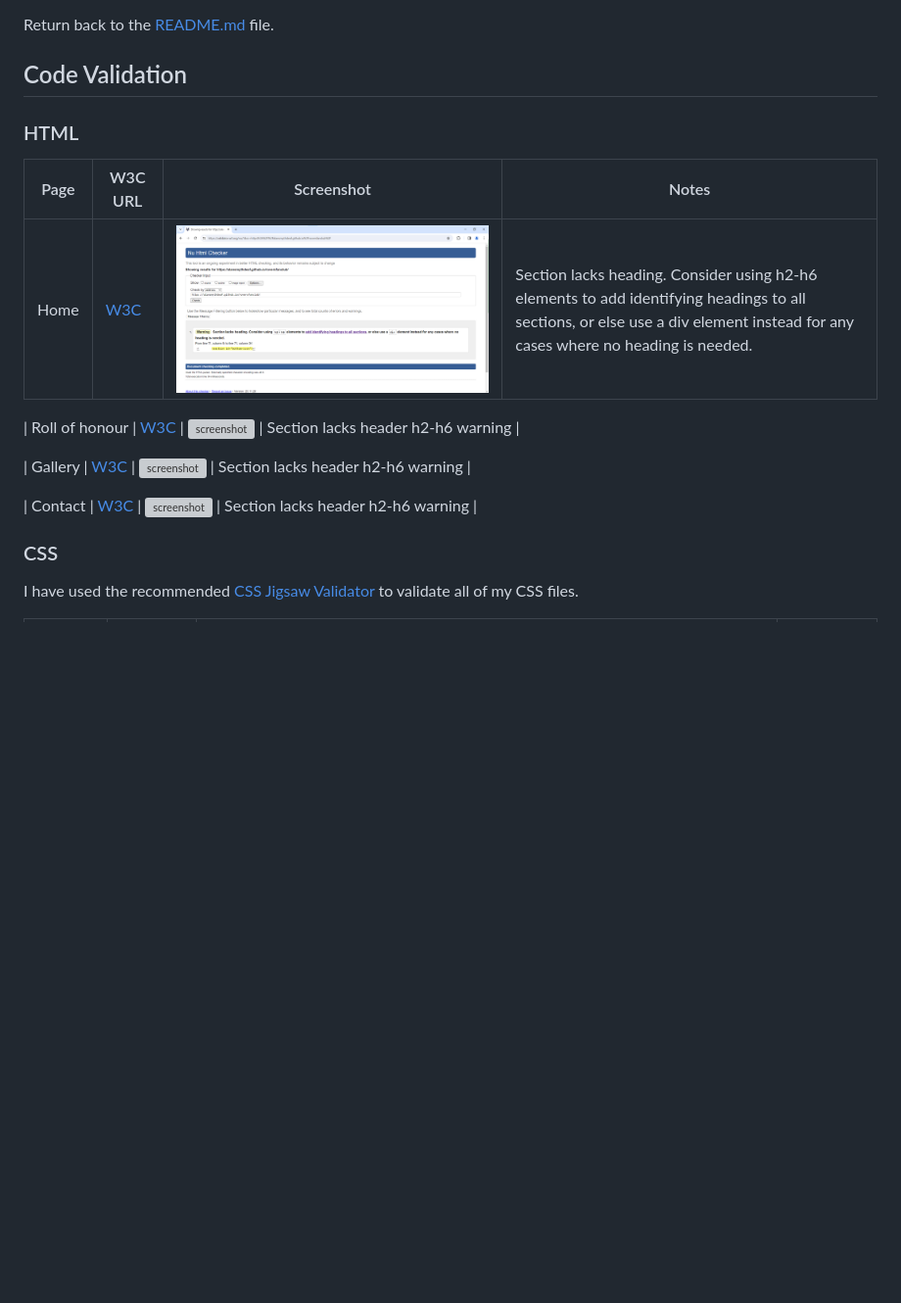
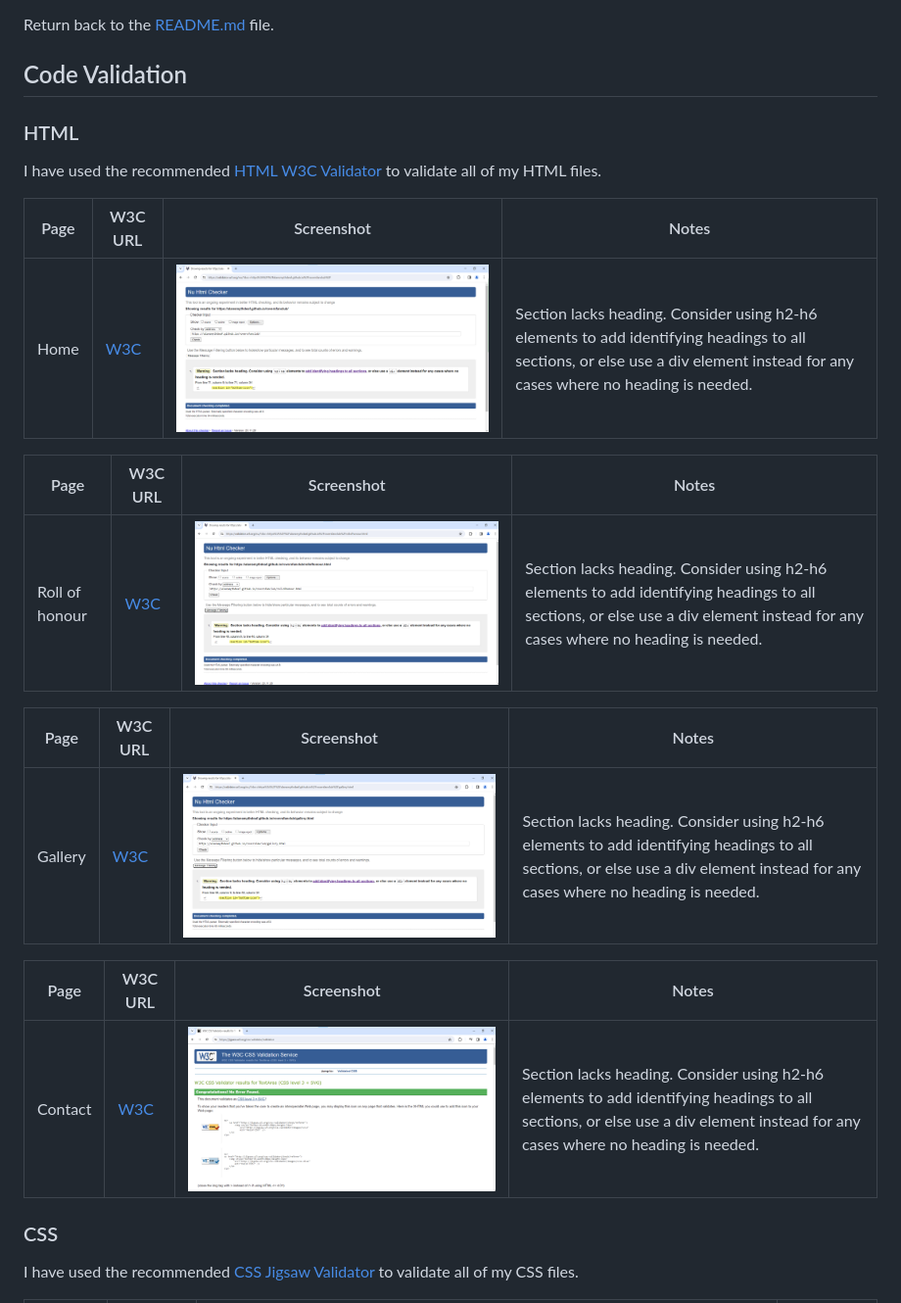
Before and after one commit to AlanSmythDeaf/Roversfanclub, a Markdown page: TESTING.md, the part around the change printed below. Shown: that part at 98% size. Rendered like a GitHub page; pictures changed too: documentation/validation/css-validation-style.png (added), documentation/validation/hmtl-validator-gallery.png (added), documentation/validation/html-validator-roh.png (added); blank space fills up the shorter version; grey boxes are pictures that could not be loaded.

Commit message:
Update the code validation, adding and removing images to documentation

```diff
--- a/TESTING.md
+++ b/TESTING.md
@@ -3,17 +3,24 @@ Return back to the [README.md](README.md) file.
 
 ## Code Validation
 
+### HTML
+I have used the recommended [HTML W3C Validator](https://validator.w3.org/nu/) to validate all of my HTML files.
 
-### HTML
 | Page | W3C URL | Screenshot | Notes |
 | --- | --- | --- | --- |
-| Home | [W3C](https://validator.w3.org/nu/?doc=https%3A%2F%2FAlanSmythDeaf.github.io%2Froversfanclub%2Findex.html) | ![screenshot](documentation/html-validator-index.png) | Section lacks heading. Consider using h2-h6 elements to add identifying headings to all sections, or else use a div element instead for any cases where no heading is needed. |
+| Home | [W3C](https://validator.w3.org/nu/?doc=https%3A%2F%2Falansmythdeaf.github.io%2Froversfanclub%2Findex.html) | ![screenshot](documentation/validation/html-validator-index.png) | Section lacks heading. Consider using h2-h6 elements to add identifying headings to all sections, or else use a div element instead for any cases where no heading is needed. |
 
-| Roll of honour | [W3C](https://validator.w3.org/nu/?doc=https%3A%2F%2FAlanSmythDeaf.github.io%2Froversfanclub%2Findex.html) | ![screenshot](documentation/html-validation-home.png) | Section lacks header h2-h6 warning |
+| Page | W3C URL | Screenshot | Notes |
+| --- | --- | --- | --- |
+| Roll of honour | [W3C](https://alansmythdeaf.github.io/roversfanclub/rollofhonour.html) | ![screenshot](documentation/validation/html-validator-roh.png) | Section lacks heading. Consider using h2-h6 elements to add identifying headings to all sections, or else use a div element instead for any cases where no heading is needed. |
 
-| Gallery | [W3C](https://validator.w3.org/nu/?doc=https%3A%2F%2FAlanSmythDeaf.github.io%2Froversfanclub%2Findex.html) | ![screenshot](documentation/html-validation-home.png) | Section lacks header h2-h6 warning |
+| Page | W3C URL | Screenshot | Notes |
+| --- | --- | --- | --- |
+| Gallery | [W3C](https://validator.w3.org/nu/?doc=https%3A%2F%2Falansmythdeaf.github.io%2Froversfanclub%2Fgallery.html) | ![screenshot](documentation/validation/hmtl-validator-gallery.png) | Section lacks heading. Consider using h2-h6 elements to add identifying headings to all sections, or else use a div element instead for any cases where no heading is needed. |
 
-| Contact | [W3C](https://validator.w3.org/nu/?doc=https%3A%2F%2FAlanSmythDeaf.github.io%2Froversfanclub%2Findex.html) | ![screenshot](documentation/html-validation-home.png) | Section lacks header h2-h6 warning |
+| Page | W3C URL | Screenshot | Notes |
+| --- | --- | --- | --- |
+| Contact | [W3C](https://validator.w3.org/nu/?doc=https%3A%2F%2Falansmythdeaf.github.io%2Froversfanclub%2Fcontact.html) | ![screenshot](documentation/validation/css-validation-style.png) | Section lacks heading. Consider using h2-h6 elements to add identifying headings to all sections, or else use a div element instead for any cases where no heading is needed. |
 
 
 ### CSS
```
Also changed, not shown: other parts of TESTING.md (+1 -1 lines), documentation/css-validation-style.png (deleted), documentation/validation/html-validator-contact.png (added), documentation/validation/html-validator-index.png (renamed from documentation/html-validator-index.png).
